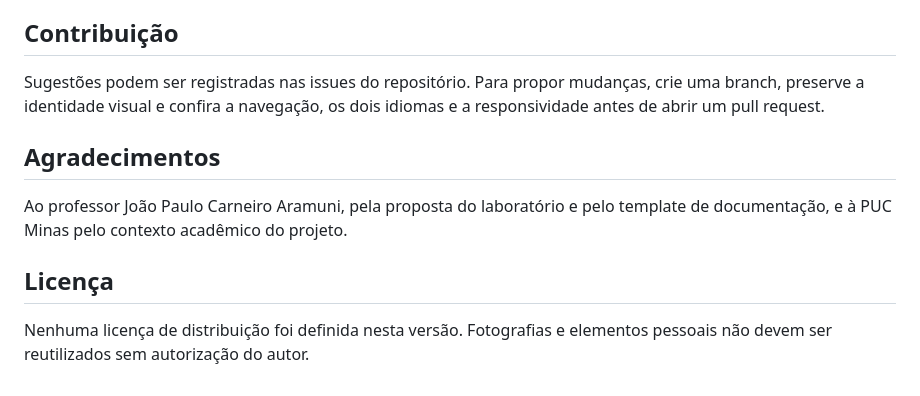
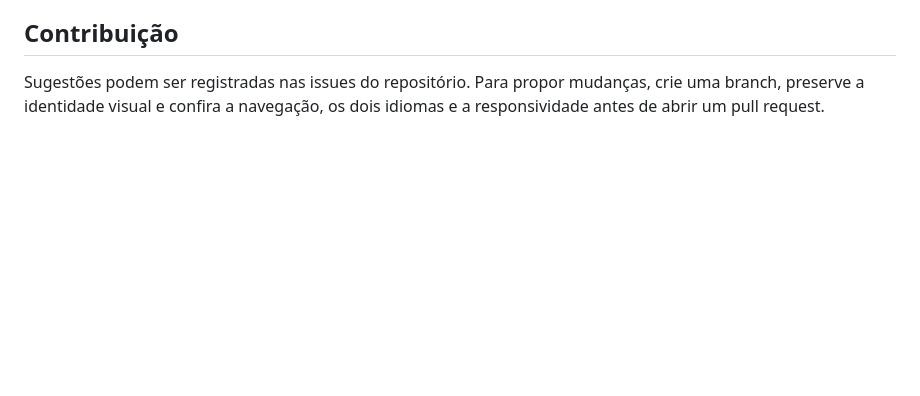
Before and after one commit to GiviMelo/GiviMelo.github.io, a Markdown page: README.md, the part around the change. Drawn GitHub-style; blank space fills up the shorter version.

Commit message:
Remove acknowledgments and license from README
Removed acknowledgments and license sections from README.

```diff
--- a/README.md
+++ b/README.md
@@ -269,11 +269,3 @@ Estudante de Ciência da Computação na PUC Minas.
 ## Contribuição
 
 Sugestões podem ser registradas nas issues do repositório. Para propor mudanças, crie uma branch, preserve a identidade visual e confira a navegação, os dois idiomas e a responsividade antes de abrir um pull request.
-
-## Agradecimentos
-
-Ao professor João Paulo Carneiro Aramuni, pela proposta do laboratório e pelo template de documentação, e à PUC Minas pelo contexto acadêmico do projeto.
-
-## Licença
-
-Nenhuma licença de distribuição foi definida nesta versão. Fotografias e elementos pessoais não devem ser reutilizados sem autorização do autor.
```
